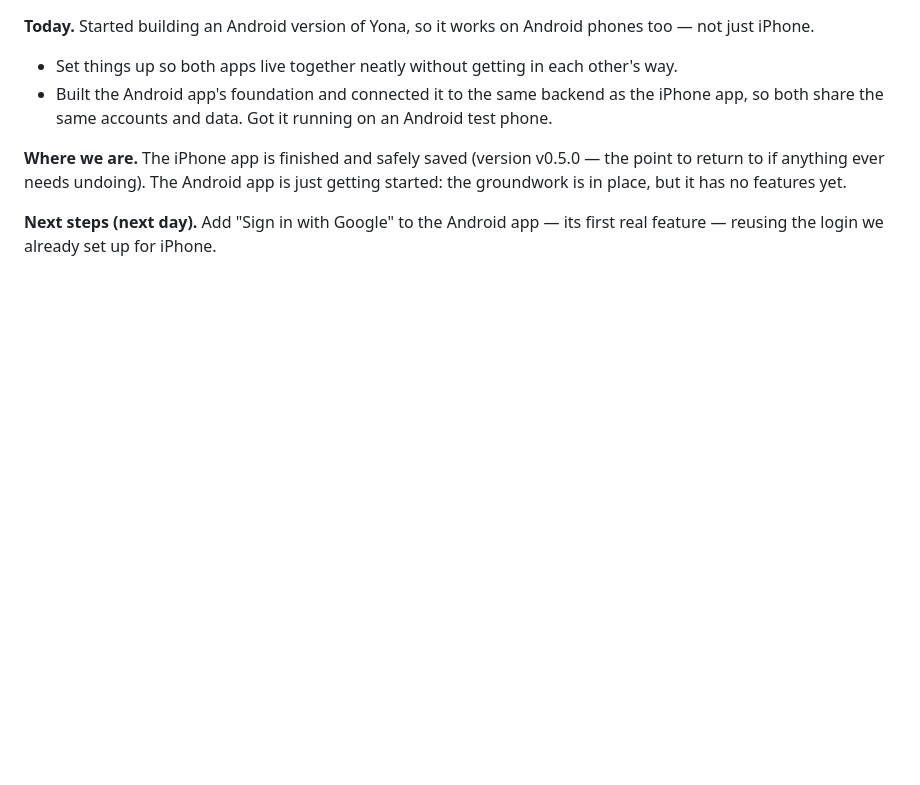
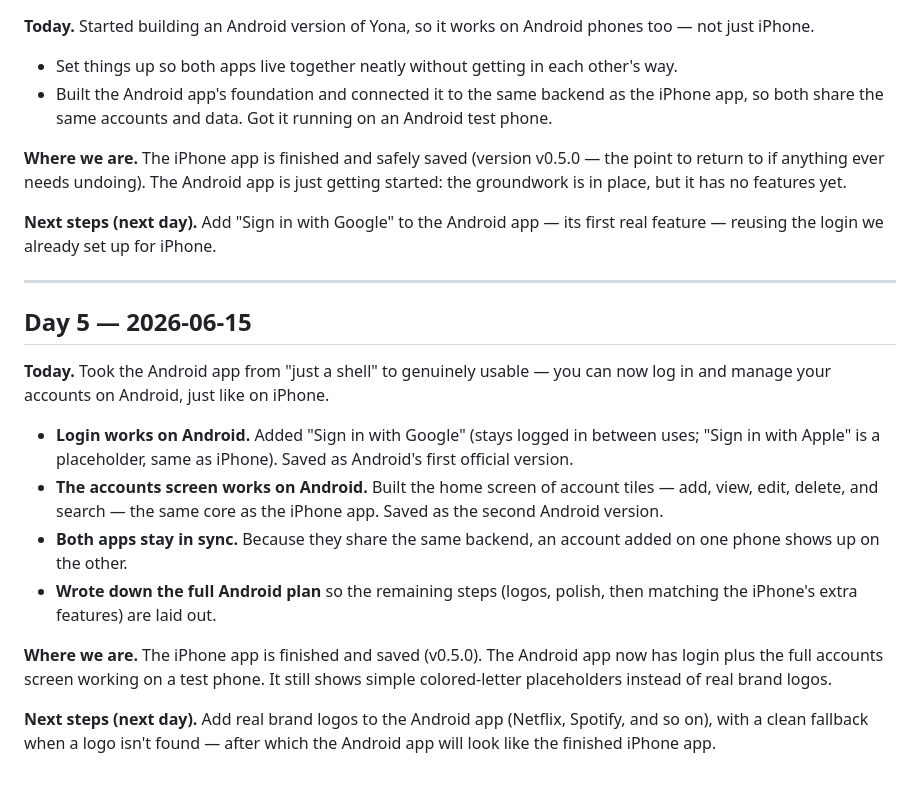
Before and after one commit to toTheMoon247/yona, a Markdown page: project-manager-log.md, the part around the change. Drawn GitHub-style; blank space fills up the shorter version.

Commit message:
Log: Day 5 wrap — Android login + accounts screen (CRUD + search); tomorrow = logos
Co-Authored-By: Claude Opus 4.8 (1M context) <noreply@anthropic.com>

```diff
--- a/project-manager-log.md
+++ b/project-manager-log.md
@@ -71,3 +71,18 @@ A "day" here is one work session, not one calendar day. If a session runs past m
 **Where we are.** The iPhone app is finished and safely saved (version v0.5.0 — the point to return to if anything ever needs undoing). The Android app is just getting started: the groundwork is in place, but it has no features yet.
 
 **Next steps (next day).** Add "Sign in with Google" to the Android app — its first real feature — reusing the login we already set up for iPhone.
+
+---
+
+## Day 5 — 2026-06-15
+
+**Today.** Took the Android app from "just a shell" to genuinely usable — you can now log in and manage your accounts on Android, just like on iPhone.
+
+- **Login works on Android.** Added "Sign in with Google" (stays logged in between uses; "Sign in with Apple" is a placeholder, same as iPhone). Saved as Android's first official version.
+- **The accounts screen works on Android.** Built the home screen of account tiles — add, view, edit, delete, and search — the same core as the iPhone app. Saved as the second Android version.
+- **Both apps stay in sync.** Because they share the same backend, an account added on one phone shows up on the other.
+- **Wrote down the full Android plan** so the remaining steps (logos, polish, then matching the iPhone's extra features) are laid out.
+
+**Where we are.** The iPhone app is finished and saved (v0.5.0). The Android app now has login plus the full accounts screen working on a test phone. It still shows simple colored-letter placeholders instead of real brand logos.
+
+**Next steps (next day).** Add real brand logos to the Android app (Netflix, Spotify, and so on), with a clean fallback when a logo isn't found — after which the Android app will look like the finished iPhone app.
```
